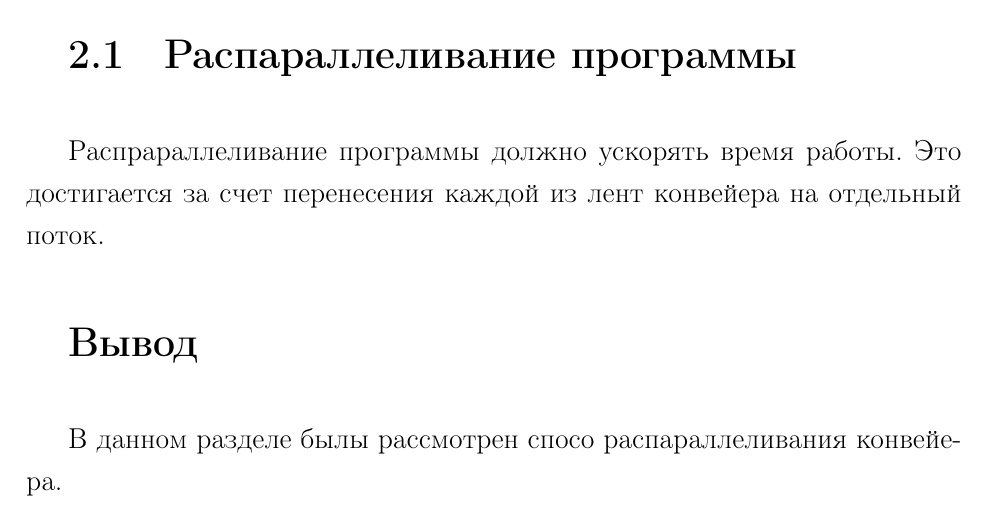
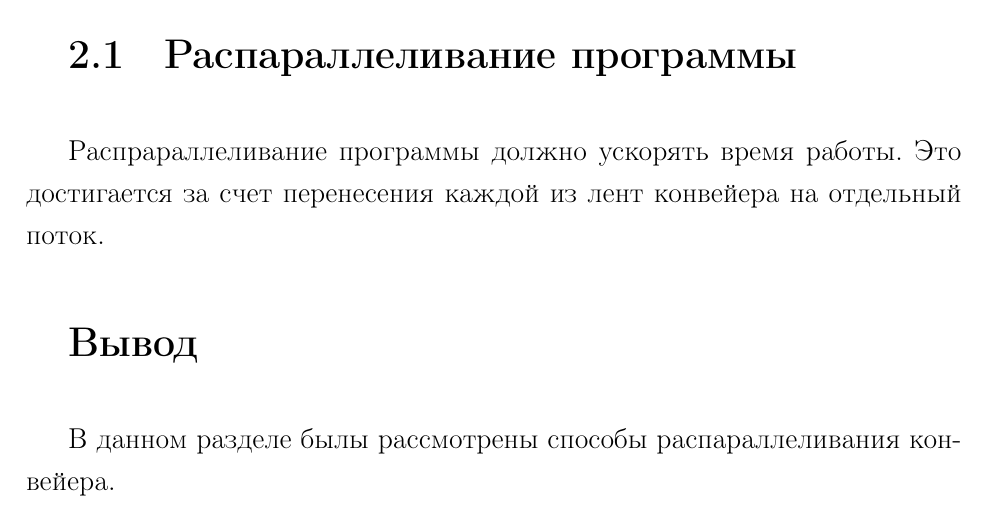
Before and after one commit to SpectralOne/bmstu-aa, a LaTeX document (lab5/report/report.tex, which reads lab5/report/20-design.tex): part of page 6 of 15, cut so that both start at the same text. The pictures show the PDF file lab5/report/report.pdf that the author committed with the source.

Commit message:
FIX: typo

```diff
--- a/lab5/report/20-design.tex
+++ b/lab5/report/20-design.tex
@@ -14,4 +14,4 @@
 
 \section*{Вывод}
 
-В данном разделе былы рассмотрен спосо распараллеливания конвейера.
+В данном разделе былы рассмотрены способы распараллеливания конвейера.
```
Also changed, not shown: lab5/report/report.pdf.
